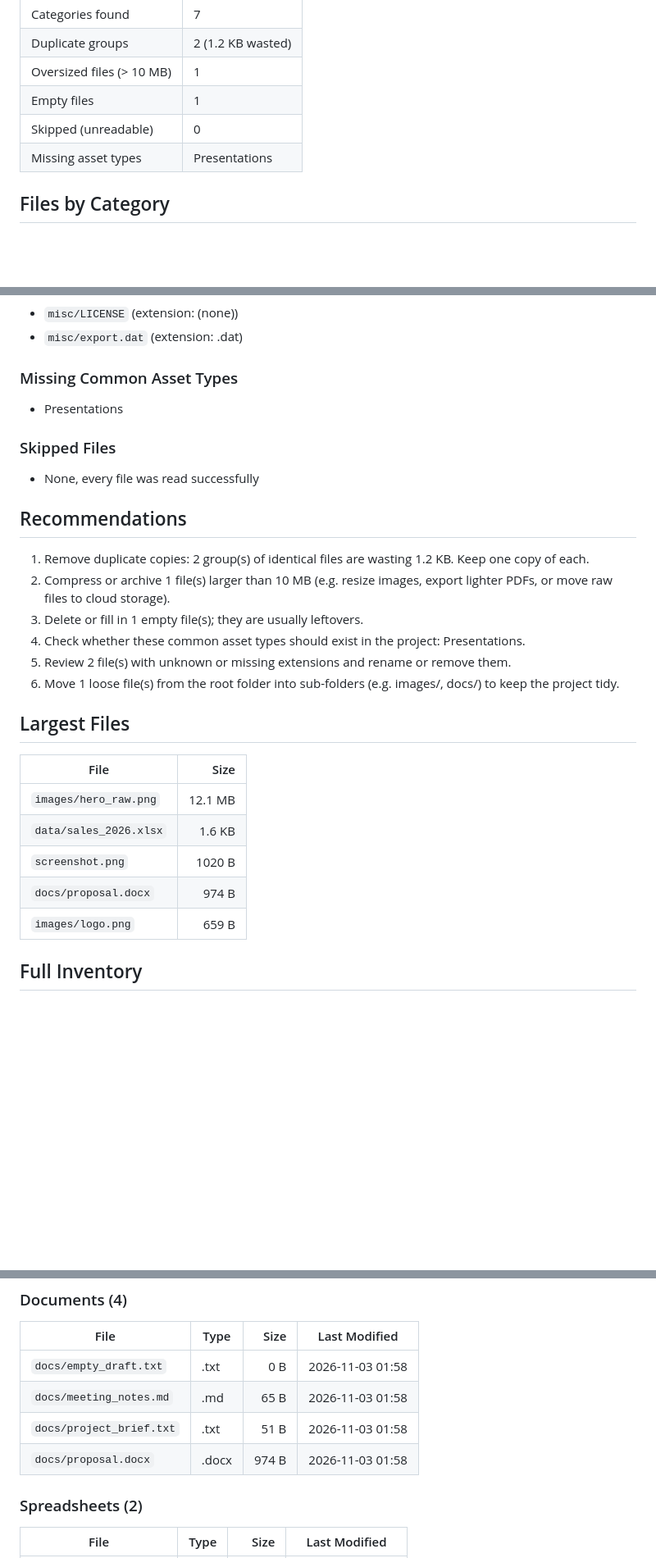
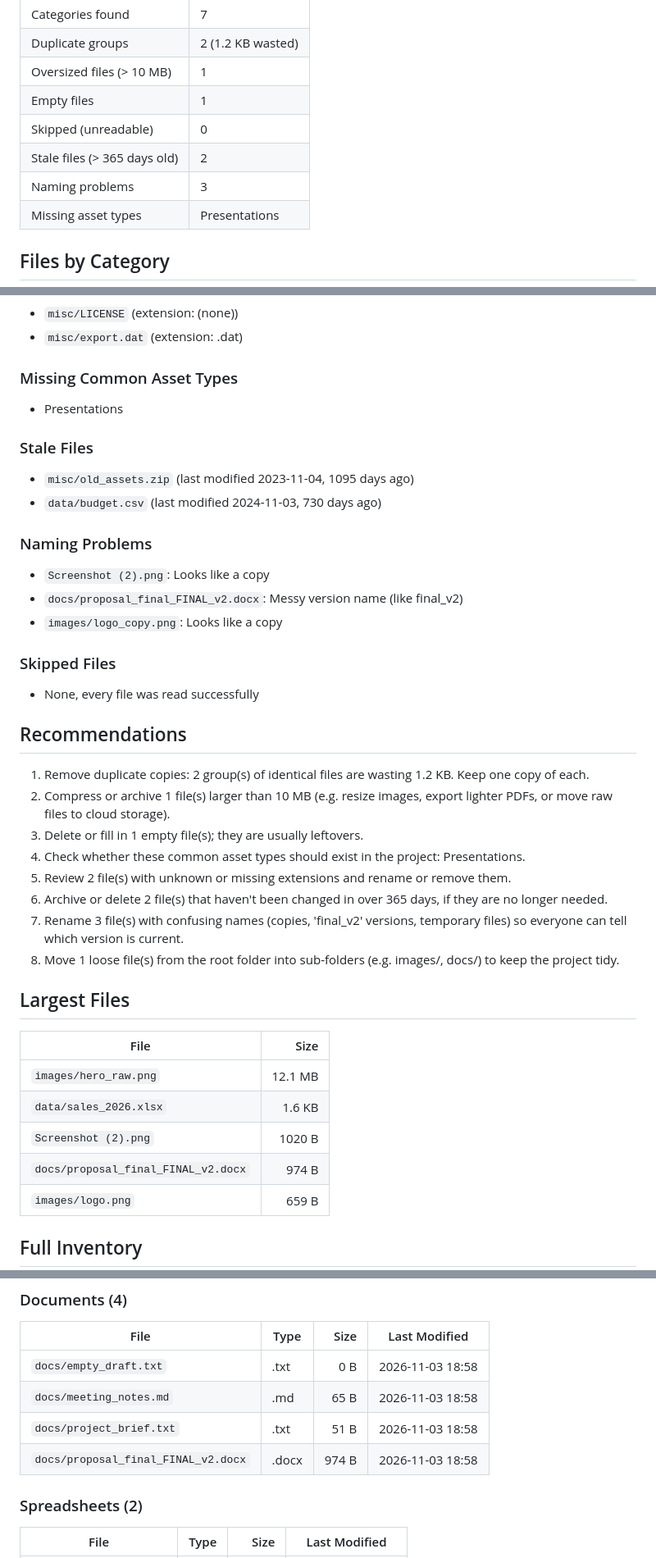
Before and after one commit to GreatEpee/file_organizer, a Markdown page: reports/report_sample_project.md, 3 parts joined by grey strips. Shown at 82% size. Rendered like a GitHub page; blank space fills up the shorter version.

```diff
--- a/reports/report_sample_project.md
+++ b/reports/report_sample_project.md
@@ -14,6 +14,8 @@
 | Oversized files (> 10 MB) | 1 |
 | Empty files | 1 |
 | Skipped (unreadable) | 0 |
+| Stale files (> 365 days old) | 2 |
+| Naming problems | 3 |
 | Missing asset types | Presentations |
 
 ## Files by Category
@@ -47,6 +49,15 @@
 ### Missing Common Asset Types
 - Presentations
 
+### Stale Files
+- `misc/old_assets.zip` (last modified 2023-11-04, 1095 days ago)
+- `data/budget.csv` (last modified 2024-11-03, 730 days ago)
+
+### Naming Problems
+- `Screenshot (2).png`: Looks like a copy
+- `docs/proposal_final_FINAL_v2.docx`: Messy version name (like final_v2)
+- `images/logo_copy.png`: Looks like a copy
+
 ### Skipped Files
 - None, every file was read successfully
 
@@ -57,7 +68,9 @@
 3. Delete or fill in 1 empty file(s); they are usually leftovers.
 4. Check whether these common asset types should exist in the project: Presentations.
 5. Review 2 file(s) with unknown or missing extensions and rename or remove them.
-6. Move 1 loose file(s) from the root folder into sub-folders (e.g. images/, docs/) to keep the project tidy.
+6. Archive or delete 2 file(s) that haven't been changed in over 365 days, if they are no longer needed.
+7. Rename 3 file(s) with confusing names (copies, 'final_v2' versions, temporary files) so everyone can tell which version is current.
+8. Move 1 loose file(s) from the root folder into sub-folders (e.g. images/, docs/) to keep the project tidy.
 
 ## Largest Files
 
@@ -65,8 +78,8 @@
 |---|---:|
 | `images/hero_raw.png` | 12.1 MB |
 | `data/sales_2026.xlsx` | 1.6 KB |
-| `screenshot.png` | 1020 B |
-| `docs/proposal.docx` | 974 B |
+| `Screenshot (2).png` | 1020 B |
+| `docs/proposal_final_FINAL_v2.docx` | 974 B |
 | `images/logo.png` | 659 B |
 
 ## Full Inventory
@@ -85,10 +98,10 @@
 
 | File | Type | Size | Last Modified |
 |---|---|---:|---|
-| `docs/empty_draft.txt` | .txt | 0 B | 2026-11-03 01:58 |
-| `docs/meeting_notes.md` | .md | 65 B | 2026-11-03 01:58 |
-| `docs/project_brief.txt` | .txt | 51 B | 2026-11-03 01:58 |
-| `docs/proposal.docx` | .docx | 974 B | 2026-11-03 01:58 |
+| `docs/empty_draft.txt` | .txt | 0 B | 2026-11-03 18:58 |
+| `docs/meeting_notes.md` | .md | 65 B | 2026-11-03 18:58 |
+| `docs/project_brief.txt` | .txt | 51 B | 2026-11-03 18:58 |
+| `docs/proposal_final_FINAL_v2.docx` | .docx | 974 B | 2026-11-03 18:58 |
 
 ### Spreadsheets (2)
 
```
Also changed, not shown: other parts of reports/report_sample_project.md (+14 -14 lines), README.md (+9 -1 lines), sample_project/Screenshot (2).png (renamed from sample_project/screenshot.png), 11 other files.
